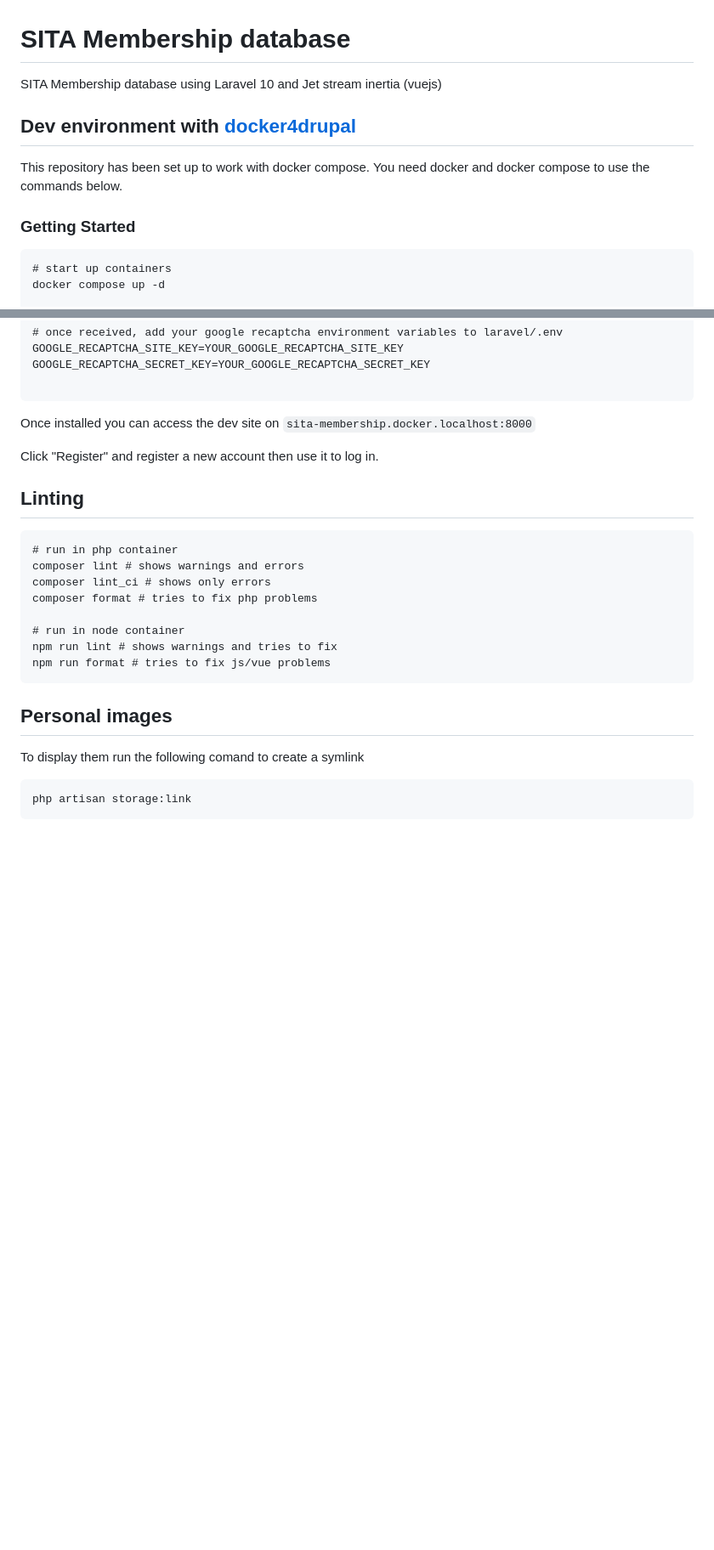
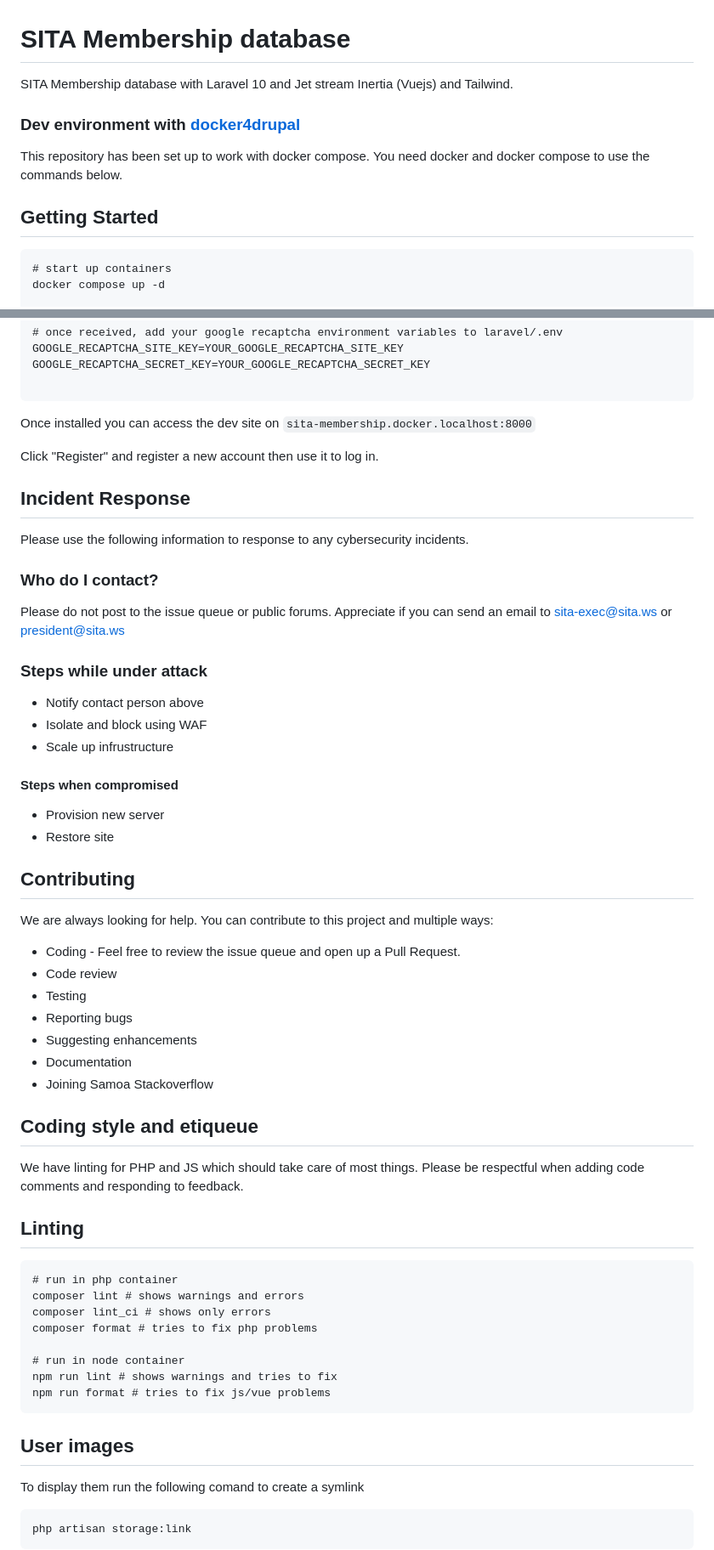
Before and after one commit to sita-samoa/sita-membership, a Markdown page: README.md, 2 parts joined by grey strips. Shown at 85% size. Drawn GitHub-style; blank space fills up the shorter version.

Commit message:
add incident reporting, contribution and coding style headings. update aliases

````diff
--- a/README.md
+++ b/README.md
@@ -1,13 +1,13 @@
 # SITA Membership database
 
-SITA Membership database using Laravel 10 and Jet stream inertia (vuejs)
+SITA Membership database with Laravel 10 and Jet stream Inertia (Vuejs) and Tailwind.
 
-## Dev environment with [docker4drupal](https://github.com/wodby/docker4drupal/releases)
+### Dev environment with [docker4drupal](https://github.com/wodby/docker4drupal/releases)
 
 This repository has been set up to work with docker compose. You need docker
 and docker compose to use the commands below.
 
-### Getting Started
+## Getting Started
 
 ```
 # start up containers
@@ -54,6 +54,42 @@ Once installed you can access the dev site on
 
 Click "Register" and register a new account then use it to log in.
 
+## Incident Response
+
+Please use the following information to response to any cybersecurity incidents.
+
+### Who do I contact?
+
+Please do not post to the issue queue or public forums. Appreciate if you can
+send an email to sita-exec@sita.ws or president@sita.ws
+
+### Steps while under attack
+
+* Notify contact person above
+* Isolate and block using WAF
+* Scale up infrustructure
+
+#### Steps when compromised
+
+* Provision new server
+* Restore site
+
+## Contributing
+
+We are always looking for help. You can contribute to this project and multiple ways:
+
+* Coding - Feel free to review the issue queue and open up a Pull Request.
+* Code review
+* Testing
+* Reporting bugs
+* Suggesting enhancements
+* Documentation
+* Joining Samoa Stackoverflow
+
+## Coding style and etiqueue
+
+We have linting for PHP and JS which should take care of most things. Please be respectful when adding code comments and responding to feedback.
+
 ## Linting
 
 ```
@@ -67,7 +103,7 @@ npm run lint # shows warnings and tries to fix
 npm run format # tries to fix js/vue problems
 ```
 
-## Personal images
+## User images
 
 To display them run the following comand to create a symlink
 
````
Also changed, not shown: other parts of README.md (+7 -5 lines).
